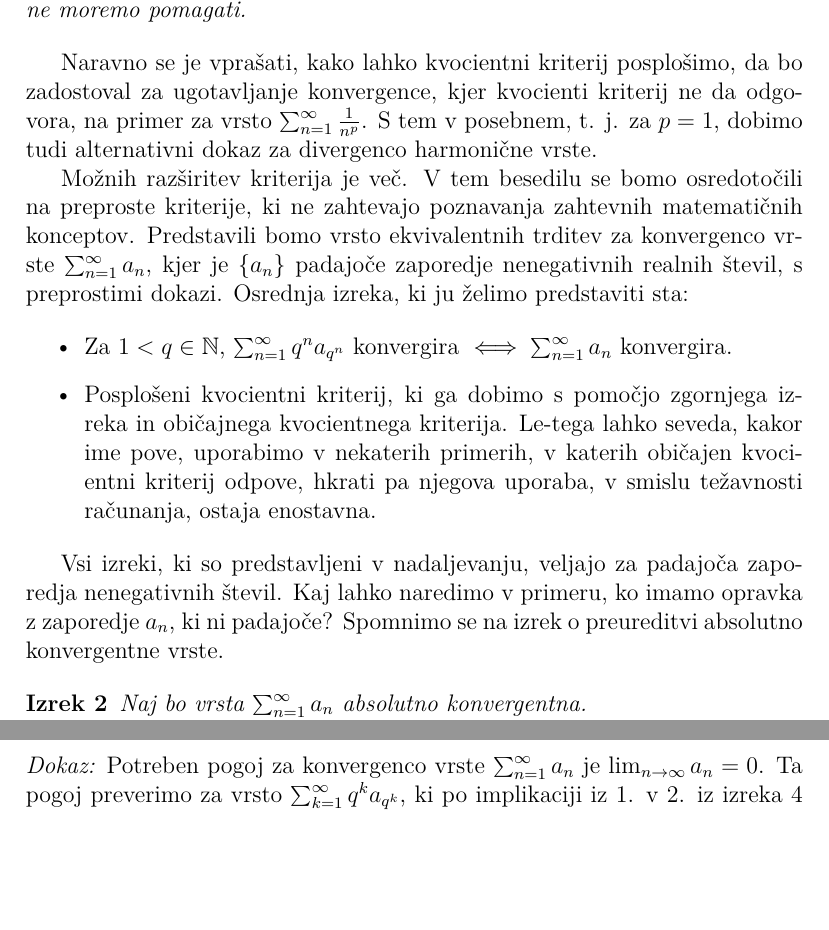
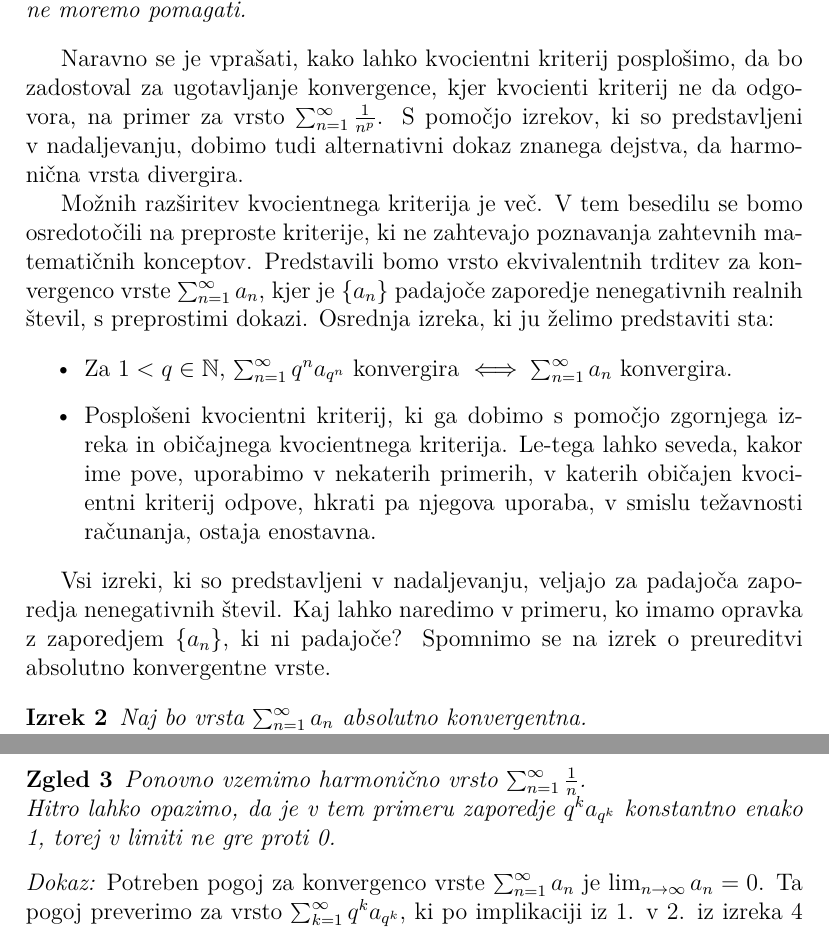
Before and after one commit to timotejstibilj/Posloseni-kvocientni-kriterij, a LaTeX document (pisna_predstavitev.tex): two parts of pages 2 and 7 of 9, joined at a grey line, cut so that both start at the same text, the shorter picture padded with empty space. Compiled offline with pdfLaTeX.

Commit message:
manjsi popravki

```diff
--- a/pisna_predstavitev.tex
+++ b/pisna_predstavitev.tex
@@ -74,9 +74,9 @@ Poglejmo si preprost primer, pri katerem kvocientni kriterij ne da odgovora.
 
 Naravno se je vprašati, kako lahko kvocientni kriterij posplošimo, da bo zadostoval za ugotavljanje konvergence,
 kjer kvocienti kriterij ne da odgovora, na primer za vrsto $\sum_{n = 1}^{\infty}{\frac{1}{n^p}}$.
-S tem v posebnem, t. j. za $p = 1$, dobimo tudi alternativni dokaz za divergenco harmonične vrste.
+S pomočjo izrekov, ki so predstavljeni v nadaljevanju, dobimo tudi alternativni dokaz znanega dejstva, da harmonična vrsta divergira.
 
-Možnih razširitev kriterija je več. V tem besedilu se bomo osredotočili na preproste kriterije, ki ne
+Možnih razširitev kvocientnega kriterija je več. V tem besedilu se bomo osredotočili na preproste kriterije, ki ne
 zahtevajo poznavanja zahtevnih matematičnih konceptov. Predstavili bomo vrsto ekvivalentnih trditev
 za konvergenco vrste $\sum_{n = 1}^{\infty}{a_n}$, kjer je $\{a_n\}$ padajoče zaporedje nenegativnih realnih števil, s preprostimi dokazi. Osrednja
 izreka, ki ju želimo predstaviti sta:
@@ -90,7 +90,7 @@ izreka, ki ju želimo predstaviti sta:
 
 
 Vsi izreki, ki so predstavljeni v nadaljevanju, veljajo za padajoča zaporedja nenegativnih števil.
-Kaj lahko naredimo v primeru, ko imamo opravka z zaporedje $a_n$, ki ni padajoče?
+Kaj lahko naredimo v primeru, ko imamo opravka z zaporedjem $\{a_n\}$, ki ni padajoče?
 Spomnimo se na izrek o preureditvi absolutno konvergentne vrste.
 
 \begin{izrek}
@@ -308,6 +308,11 @@ S tem je izrek dokazan.
     \]
     tedaj $\sum_{n = 1}^{\infty}{a_n}$ divergira.
 \end{posledica}
+
+\begin{zgled}
+    Ponovno vzemimo harmonično vrsto $\sum_{n = 1}^{\infty}{\frac{1}{n}}$. \\
+    Hitro lahko opazimo, da je v tem primeru zaporedje $q^ka_{q^k}$ konstantno enako 1, torej v limiti ne gre proti 0.
+\end{zgled}
 
 \noindent
 {\em Dokaz:\/}
```
Also changed, not shown: pisna_predstavitev.tex (10 more changed lines).
